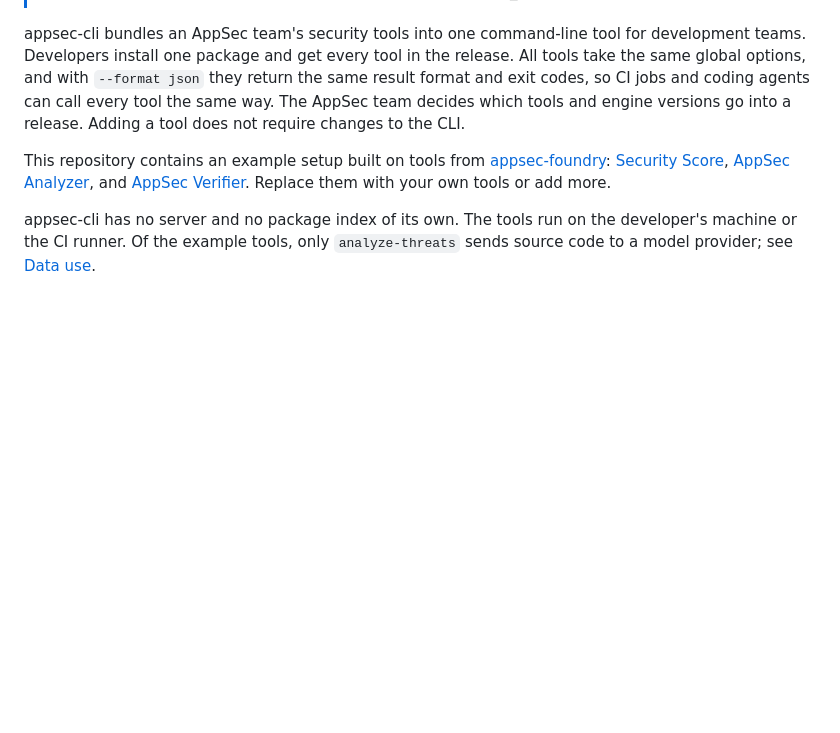
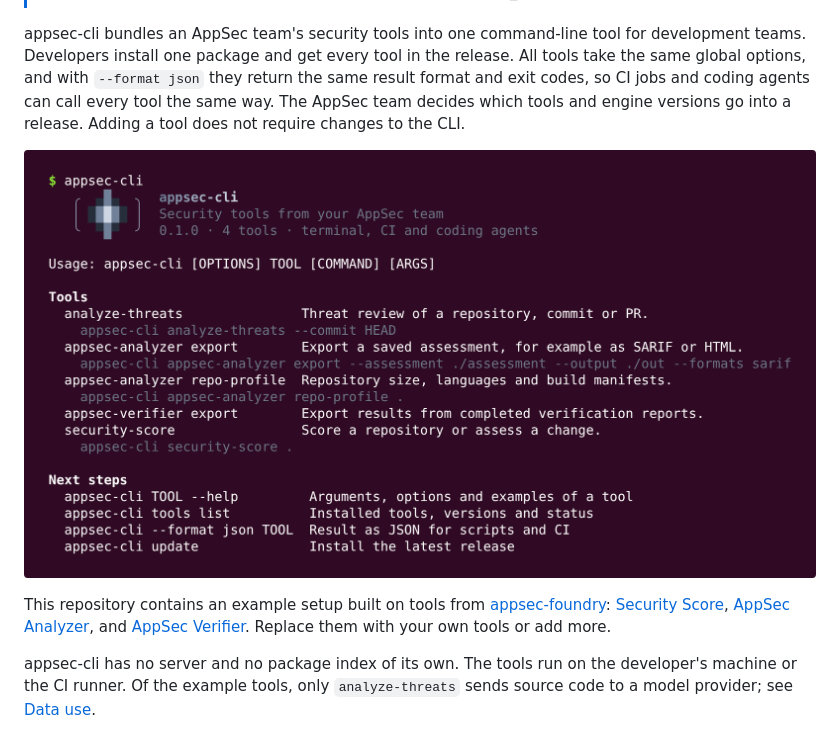
Before and after one commit to appsec-foundry/appsec-cli, a Markdown page: README.md, the part around the change. Rendered like a GitHub page; pictures changed too: docs/images/start-page.png (added); blank space fills up the shorter version.

Commit message:
Show the start page as a console image in the README
The README shows the colored start page of appsec-cli below the first
paragraph, rendered from the real terminal output in the same frame as
the console image in the AppSec Verifier README.

```diff
--- a/README.md
+++ b/README.md
@@ -10,6 +10,8 @@
 > **Alpha.** Early version, actively developed. Tested on Linux x86_64 with Python 3.10 and Git.
 
 appsec-cli bundles an AppSec team's security tools into one command-line tool for development teams. Developers install one package and get every tool in the release. All tools take the same global options, and with `--format json` they return the same result format and exit codes, so CI jobs and coding agents can call every tool the same way. The AppSec team decides which tools and engine versions go into a release. Adding a tool does not require changes to the CLI.
+
+![Start page of appsec-cli in the terminal: the tools of the example setup with an example call each, and the next steps](docs/images/start-page.png)
 
 This repository contains an example setup built on tools from [appsec-foundry](https://github.com/appsec-foundry): [Security Score](https://github.com/appsec-foundry/appsec-tools/tree/main/security-score), [AppSec Analyzer](https://github.com/appsec-foundry/appsec-analyzer), and [AppSec Verifier](https://github.com/appsec-foundry/appsec-verifier). Replace them with your own tools or add more.
 
```
